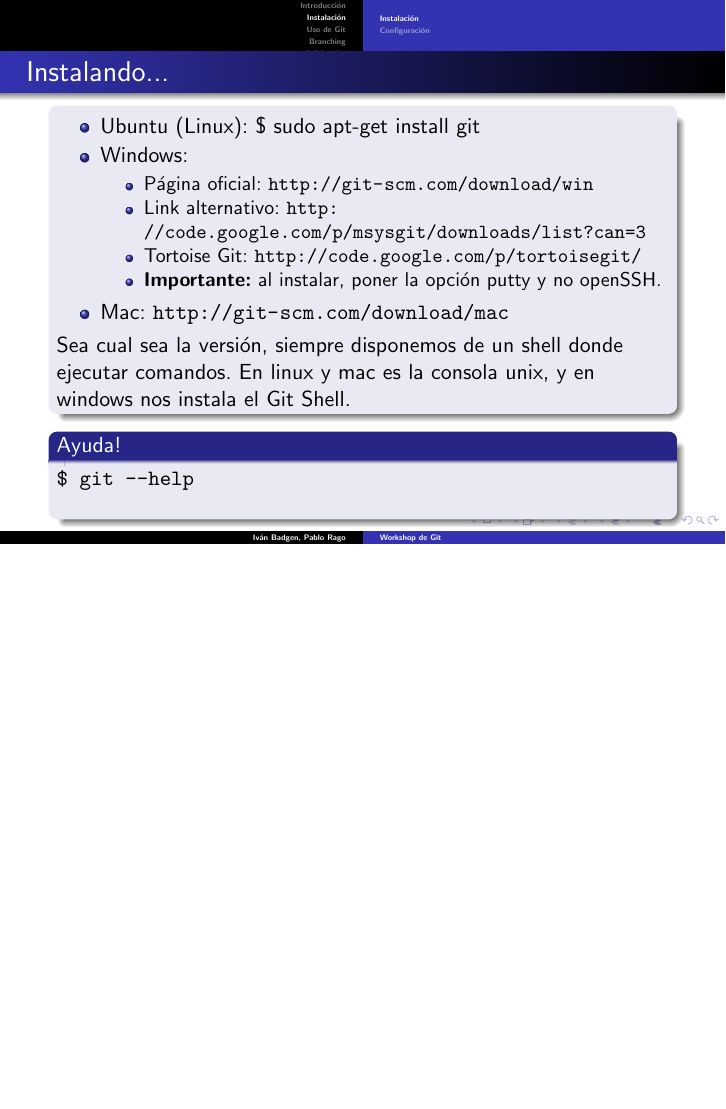
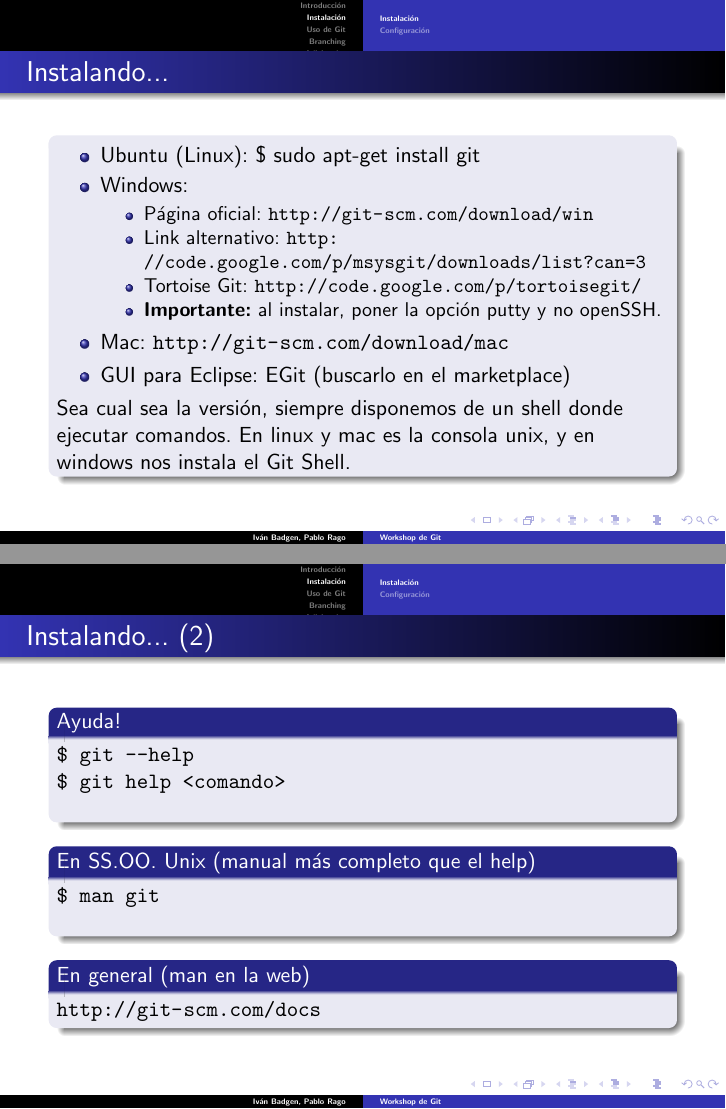
Before and after one commit to ivanmb/workshop-git, LaTeX slides (git.tex): page 9 of 54 before the commit and pages 8 and 11 of 56 after it, the two joined at a grey line, the shorter picture padded with empty space. Compiled offline with pdfLaTeX.

Commit message:
Agrego un poco más acerca de las man pages y egit

```diff
--- a/git.tex
+++ b/git.tex
@@ -65,19 +65,33 @@
 			\item \textbf{Importante:} al instalar, poner la opción putty y no openSSH.
 		      \end{itemize} \pause
       \item Mac: \url{http://git-scm.com/download/mac} \pause
+      \item GUI para Eclipse: EGit (buscarlo en el marketplace)
       \end{itemize}
 
     Sea cual sea la versión, siempre disponemos de un shell donde ejecutar comandos. En linux y mac es la consola unix,
     y en windows nos instala el Git Shell.
   \end{block}
-  \pause
+
+\end{frame}
+
+\begin{frame}[fragile]{Instalando... (2)}
   \begin{block}{Ayuda!}
     \begin{verbatim}
 $ git --help
+$ git help <comando>
      \end{verbatim}
+  \end{block} \pause
+  \begin{block}{En SS.OO. Unix (manual más completo que el help)}
+    \begin{verbatim}
+$ man git
+     \end{verbatim}
+  \end{block} \pause
+  \begin{block}{En general (man en la web)}
+    \url{http://git-scm.com/docs}
   \end{block}
+\end{frame}
 
-\end{frame}
+
 \subsection{Configuración}
 \begin{frame}[fragile]{Configurando...}
   Ejecutamos lo siguiente en el shell de git para configurar nuestro usuario \footnote{Para más información: \url{http://wiki.despegar.it/index.php/Git}}:
```
